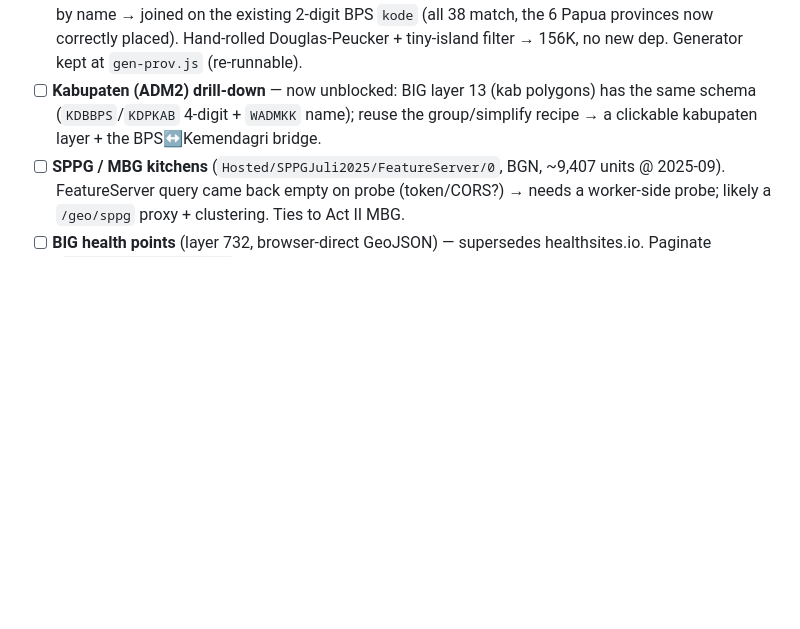
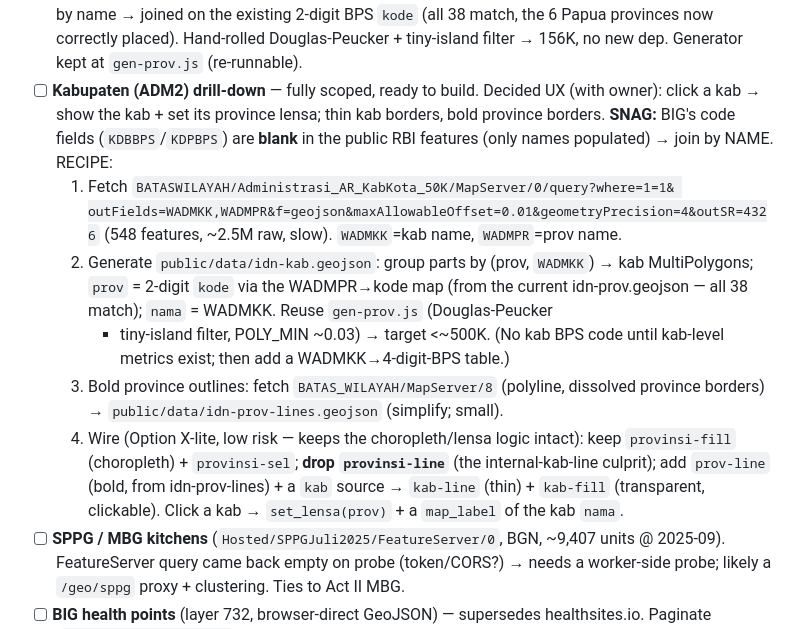
Before and after one commit to yohn-maistre/detak-detik, a Markdown page: docs/PLAN_LOG.md, the part around the change. GitHub-like rendering; blank space fills up the shorter version.

Commit message:
docs: full kabupaten drill-down recipe (BIG codes blank, name-join + layer 8 lines)
Co-Authored-By: Claude Opus 4.8 (1M context) <noreply@anthropic.com>

```diff
--- a/docs/PLAN_LOG.md
+++ b/docs/PLAN_LOG.md
@@ -185,9 +185,25 @@ where CORS allows, else a `/geo/{id}` worker route). Verified endpoints/licenses
   layer 12), grouped by name → joined on the existing 2-digit BPS `kode` (all 38 match,
   the 6 Papua provinces now correctly placed). Hand-rolled Douglas-Peucker + tiny-island
   filter → 156K, no new dep. Generator kept at `gen-prov.js` (re-runnable).
-- [ ] **Kabupaten (ADM2) drill-down** — now unblocked: BIG layer 13 (kab polygons) has
-  the same schema (`KDBBPS`/`KDPKAB` 4-digit + `WADMKK` name); reuse the group/simplify
-  recipe → a clickable kabupaten layer + the BPS↔Kemendagri bridge.
+- [ ] **Kabupaten (ADM2) drill-down** — fully scoped, ready to build. Decided UX (with
+  owner): click a kab → show the kab + set its province lensa; thin kab borders, bold
+  province borders. **SNAG:** BIG's code fields (`KDBBPS`/`KDPBPS`) are **blank** in the
+  public RBI features (only names populated) → join by NAME. RECIPE:
+  1. Fetch `BATASWILAYAH/Administrasi_AR_KabKota_50K/MapServer/0/query?where=1=1&
+     outFields=WADMKK,WADMPR&f=geojson&maxAllowableOffset=0.01&geometryPrecision=4&outSR=4326`
+     (548 features, ~2.5M raw, slow). `WADMKK`=kab name, `WADMPR`=prov name.
+  2. Generate `public/data/idn-kab.geojson`: group parts by (prov, `WADMKK`) → kab
+     MultiPolygons; `prov` = 2-digit `kode` via the WADMPR→kode map (from the current
+     idn-prov.geojson — all 38 match); `nama` = WADMKK. Reuse `gen-prov.js` (Douglas-Peucker
+     + tiny-island filter, POLY_MIN ~0.03) → target <~500K. (No kab BPS code until kab-level
+     metrics exist; then add a WADMKK→4-digit-BPS table.)
+  3. Bold province outlines: fetch `BATAS_WILAYAH/MapServer/8` (polyline, dissolved province
+     borders) → `public/data/idn-prov-lines.geojson` (simplify; small).
+  4. Wire (Option X-lite, low risk — keeps the choropleth/lensa logic intact): keep
+     `provinsi-fill` (choropleth) + `provinsi-sel`; **drop `provinsi-line`** (the
+     internal-kab-line culprit); add `prov-line` (bold, from idn-prov-lines) + a `kab`
+     source → `kab-line` (thin) + `kab-fill` (transparent, clickable). Click a kab →
+     `set_lensa(prov)` + a `map_label` of the kab `nama`.
 - [ ] **SPPG / MBG kitchens** (`Hosted/SPPGJuli2025/FeatureServer/0`, BGN, ~9,407
   units @ 2025-09). FeatureServer query came back empty on probe (token/CORS?) → needs
   a worker-side probe; likely a `/geo/sppg` proxy + clustering. Ties to Act II MBG.
```
